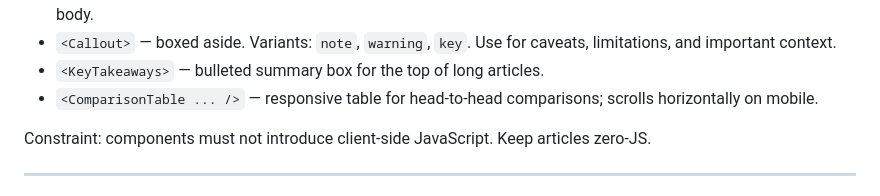
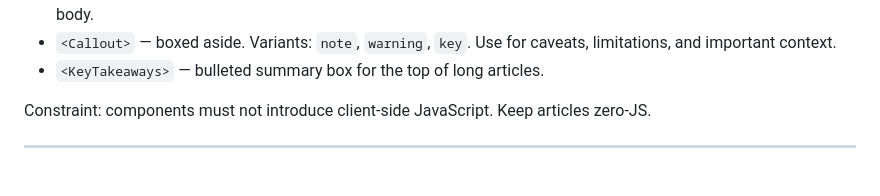
Before and after one commit to dmadera0/thehydrationcode.com, a Markdown page: content-pipeline/ARTICLE_PRODUCTION_SPEC.md, the part around the change. GitHub-like rendering.

Commit message:
Remove ComparisonTable from auto-draft spec

```diff
--- a/content-pipeline/ARTICLE_PRODUCTION_SPEC.md
+++ b/content-pipeline/ARTICLE_PRODUCTION_SPEC.md
@@ -203,8 +203,6 @@ substitute for the real component signatures.**
 - `<Callout>` — boxed aside. Variants: `note`, `warning`, `key`. Use for
   caveats, limitations, and important context.
 - `<KeyTakeaways>` — bulleted summary box for the top of long articles.
-- `<ComparisonTable ... />` — responsive table for head-to-head comparisons;
-  scrolls horizontally on mobile.
 
 Constraint: components must not introduce client-side JavaScript. Keep articles
 zero-JS.
```
